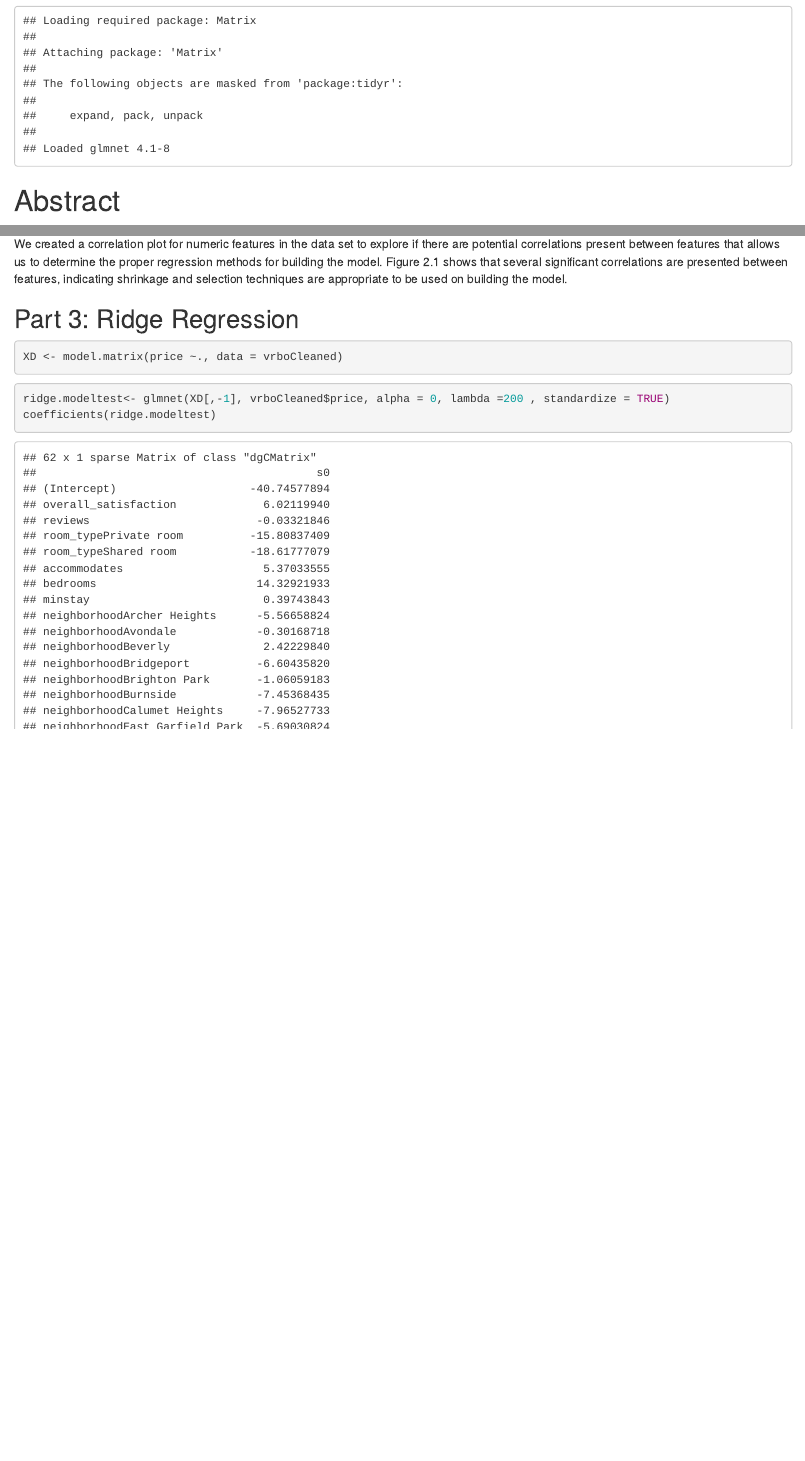
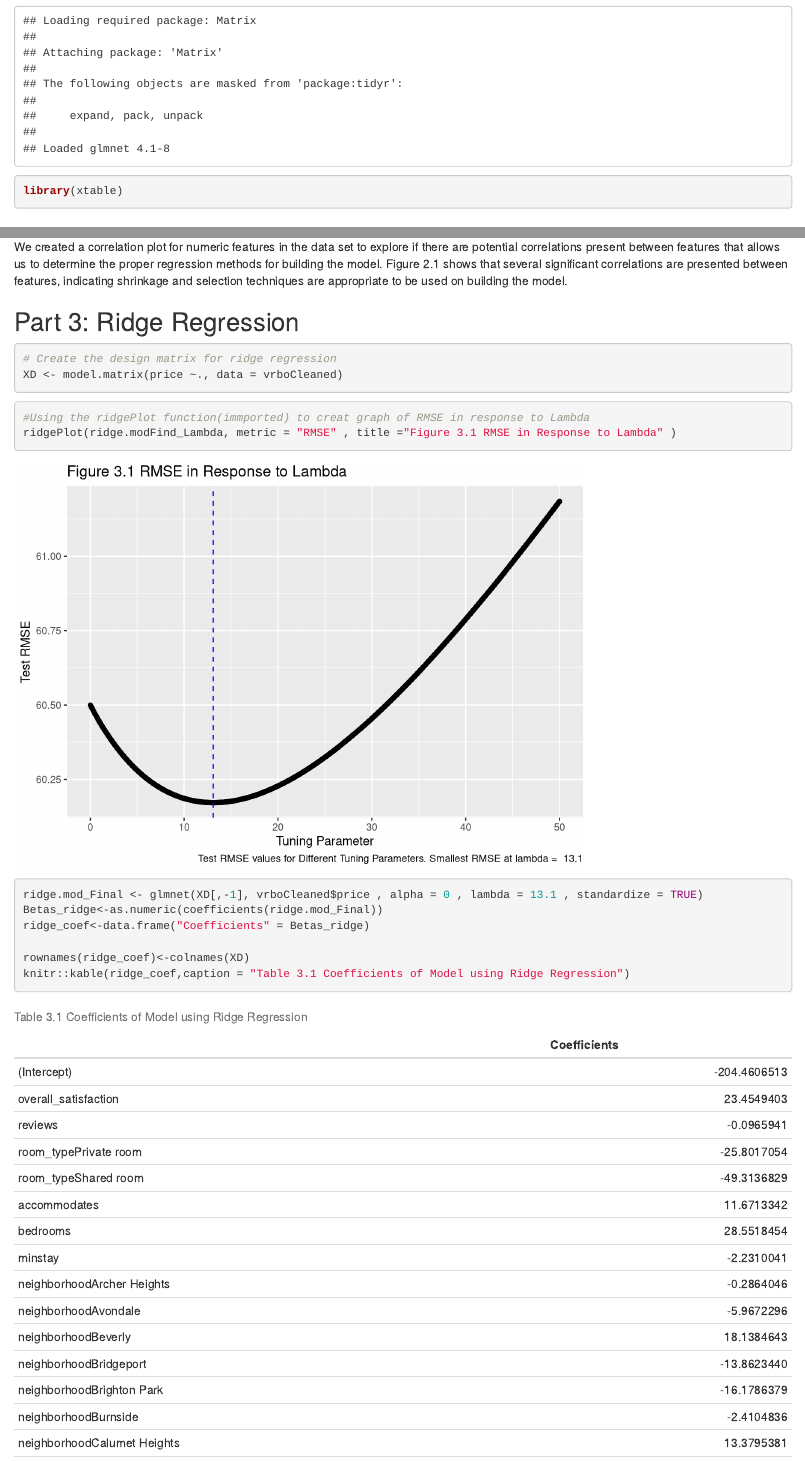
Before and after one commit to jasonh0509/STA363, an R Markdown document (Jason Hou STA 363 Project 2.Rmd): the page in a window 1100 px wide, from 1100 px down, and a second part further down, joined at a grey line. Rendered offline with R 4.5, knitr and Pandoc, with nearby package versions.

Commit message:
ridge with model table

````diff
--- a/Jason Hou STA 363 Project 2.Rmd
+++ b/Jason Hou STA 363 Project 2.Rmd
@@ -22,6 +22,7 @@ library(leaps)
 library(corrplot)
 library(RColorBrewer)
 library(glmnet)
+library(xtable)
 ```
 # Abstract
 
@@ -89,25 +90,46 @@ We created a correlation plot for numeric features in the data set to explore if
 
 
 
-```{r}
+```{r creating design matrix ridge}
+# Create the design matrix for ridge regression
 XD <- model.matrix(price ~., data = vrboCleaned)
 ```
 
 
-```{r}
-ridge.modeltest<- glmnet(XD[,-1], vrboCleaned$price, alpha = 0, lambda =200 , standardize = TRUE)
-coefficients(ridge.modeltest)
+
+
+
+```{r include=FALSE}
+set.seed(1)
+ridge.modFind_Lambda <- cv.glmnet(XD[,-1], vrboCleaned$price , alpha = 0 , lambda = seq(from=0, to=50,by=0.05) , standardize = TRUE)
 ```
 
 
+```{r load a function, include=FALSE}
+##Load a function for creating the plot of RMSE in response of change in Lambda
+ridgePlot <- function(ridge.mod, metric, title){
+  library(ggplot2)
 
-```{r eval=FALSE, include=FALSE}
-set.seed(1)
-ridge.mod <- cv.glmnet(XD[,-1], vrboCleaned$price , alpha = 0 , lambda = seq(from=0, to=50,by=0.05) , standardize = TRUE)
+  smallestLambda <- ridge.mod$lambda[which.min(ridge.mod$cvm)]
+
+  if(metric == "MSE"){
+  g1 <- ggplot( data.frame(ridge.mod$lambda), aes( x = ridge.mod$lambda, y = (ridge.mod$cvm))) + geom_point() + geom_vline( xintercept = smallestLambda, col = "blue" , lty = 2 ) +  labs(caption = paste("Test MSE values for Different Tuning Parameters. Smallest MSE at lambda = ", smallestLambda), title = title, y = "Test MSE", x = "Tuning Parameter")
+
+  }
+
+  if(metric == "RMSE"){
+  g1 <- ggplot( data.frame(ridge.mod$lambda), aes( x = ridge.mod$lambda, y = sqrt(ridge.mod$cvm))) + geom_point() + geom_vline( xintercept = smallestLambda, col = "blue" , lty = 2 ) +  labs(caption = paste("Test RMSE values for Different Tuning Parameters. Smallest RMSE at lambda = ", smallestLambda), title = title, y = "Test RMSE", x = "Tuning Parameter")
+
+  }
+
+  g1
+}
 ```
 
 
-```{r}
+```{r plot to determine the best lambda}
+#Using the ridgePlot function(immported) to creat graph of RMSE in response to Lambda
+ridgePlot(ridge.modFind_Lambda, metric = "RMSE" , title ="Figure 3.1 RMSE in Response to Lambda" )
 
 ```
 
@@ -118,6 +140,12 @@ ridge.mod <- cv.glmnet(XD[,-1], vrboCleaned$price , alpha = 0 , lambda = seq(fro
 
 
 
-```{r}
+```{r ridge}
+ridge.mod_Final <- glmnet(XD[,-1], vrboCleaned$price , alpha = 0 , lambda = 13.1 , standardize = TRUE)
+Betas_ridge<-as.numeric(coefficients(ridge.mod_Final))
+ridge_coef<-data.frame("Coefficients" = Betas_ridge)
+
+rownames(ridge_coef)<-colnames(XD)
+knitr::kable(ridge_coef,caption = "Table 3.1 Coefficients of Model using Ridge Regression")
 
 ```
````
Also changed, not shown: Jason-Hou-STA-363-Project-2.html.
